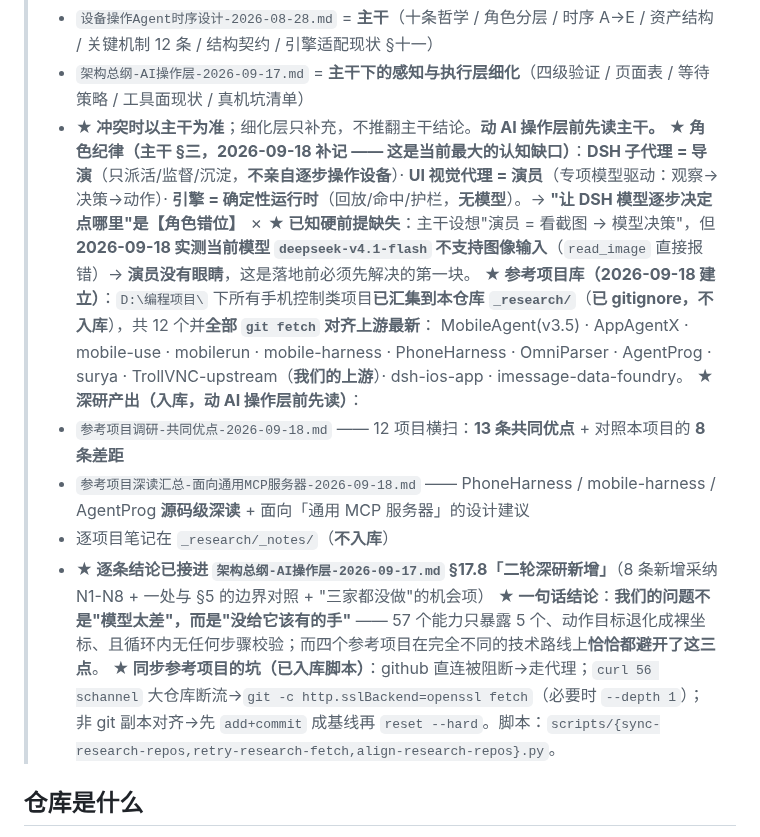
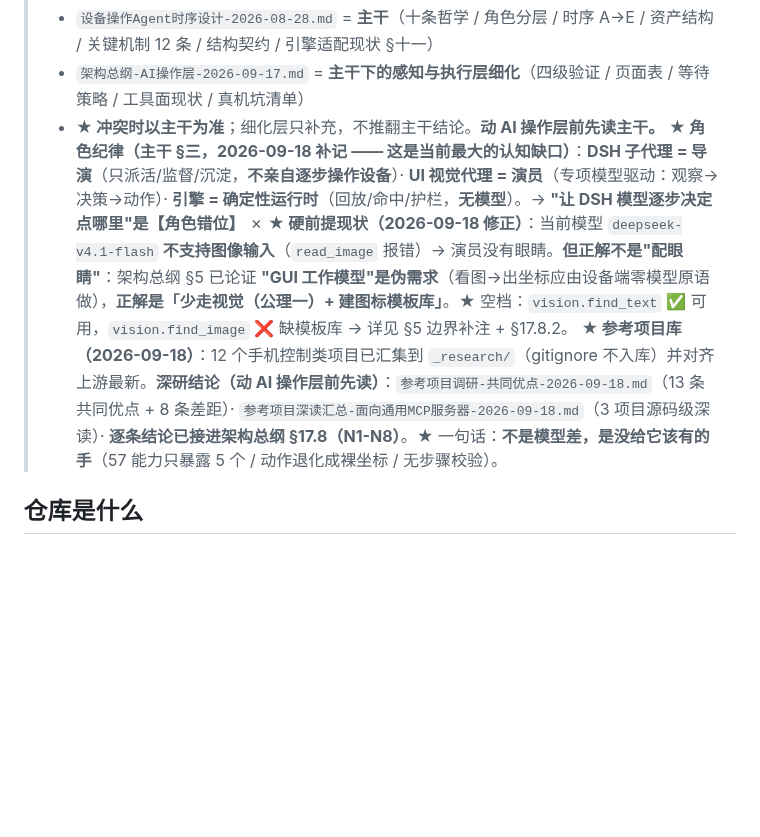
Before and after one commit to 78725449/SuperPhone, a Markdown page: AGENTS.md, the part around the change. GitHub-like rendering; blank space fills up the shorter version.

```diff
--- a/AGENTS.md
+++ b/AGENTS.md
@@ -7,16 +7,8 @@
 > - `架构总纲-AI操作层-2026-09-17.md` = **主干下的感知与执行层细化**（四级验证 / 页面表 / 等待策略 / 工具面现状 / 真机坑清单）
 > - **★ 冲突时以主干为准**；细化层只补充，不推翻主干结论。**动 AI 操作层前先读主干。**
 > **★ 角色纪律（主干 §三，2026-09-18 补记 —— 这是当前最大的认知缺口）**：**DSH 子代理 = 导演**（只派活/监督/沉淀，**不亲自逐步操作设备**）· **UI 视觉代理 = 演员**（专项模型驱动：观察→决策→动作）· **引擎 = 确定性运行时**（回放/命中/护栏，**无模型**）。→ **"让 DSH 模型逐步决定点哪里"是【角色错位】** ✗
-> **★ 已知硬前提缺失**：主干设想"演员 = 看截图 → 模型决策"，但 **2026-09-18 实测当前模型 `deepseek-v4.1-flash` 不支持图像输入**（`read_image` 直接报错）→ **演员没有眼睛**，这是落地前必须先解决的第一块。
-> **★ 参考项目库（2026-09-18 建立）**：`D:\编程项目\` 下所有手机控制类项目**已汇集到本仓库 `_research/`**（**已 gitignore，不入库**），共 12 个并**全部 `git fetch` 对齐上游最新**：
-> MobileAgent(v3.5) · AppAgentX · mobile-use · mobilerun · mobile-harness · PhoneHarness · OmniParser · AgentProg · surya · TrollVNC-upstream（**我们的上游**）· dsh-ios-app · imessage-data-foundry。
-> **★ 深研产出（入库，动 AI 操作层前先读）**：
-> - `参考项目调研-共同优点-2026-09-18.md` —— 12 项目横扫：**13 条共同优点** + 对照本项目的 **8 条差距**
-> - `参考项目深读汇总-面向通用MCP服务器-2026-09-18.md` —— PhoneHarness / mobile-harness / AgentProg **源码级深读** + 面向「通用 MCP 服务器」的设计建议
-> - 逐项目笔记在 `_research/_notes/`（**不入库**）
-> - **★ 逐条结论已接进 `架构总纲-AI操作层-2026-09-17.md` §17.8「二轮深研新增」**（8 条新增采纳 N1-N8 + 一处与 §5 的边界对照 + "三家都没做"的机会项）
-> **★ 一句话结论**：**我们的问题不是"模型太差"，而是"没给它该有的手"** —— 57 个能力只暴露 5 个、动作目标退化成裸坐标、且循环内无任何步骤校验；而四个参考项目在完全不同的技术路线上**恰恰都避开了这三点**。
-> **★ 同步参考项目的坑（已入库脚本）**：github 直连被阻断→走代理；`curl 56 schannel` 大仓库断流→`git -c http.sslBackend=openssl fetch`（必要时 `--depth 1`）；非 git 副本对齐→先 `add+commit` 成基线再 `reset --hard`。脚本：`scripts/{sync-research-repos,retry-research-fetch,align-research-repos}.py`。
+> **★ 硬前提现状（2026-09-18 修正）**：当前模型 `deepseek-v4.1-flash` **不支持图像输入**（`read_image` 报错）→ 演员没有眼睛。**但正解不是"配眼睛"**：架构总纲 §5 已论证 **"GUI 工作模型"是伪需求**（看图→出坐标应由设备端零模型原语做），**正解是「少走视觉（公理一）+ 建图标模板库」**。★ 空档：`vision.find_text` ✅ 可用，`vision.find_image` ❌ 缺模板库 → 详见 §5 边界补注 + §17.8.2。
+> **★ 参考项目库（2026-09-18）**：12 个手机控制类项目已汇集到 `_research/`（gitignore 不入库）并对齐上游最新。**深研结论（动 AI 操作层前先读）**：`参考项目调研-共同优点-2026-09-18.md`（13 条共同优点 + 8 条差距）· `参考项目深读汇总-面向通用MCP服务器-2026-09-18.md`（3 项目源码级深读）· **逐条结论已接进架构总纲 §17.8（N1-N8）**。★ 一句话：**不是模型差，是没给它该有的手**（57 能力只暴露 5 个 / 动作退化成裸坐标 / 无步骤校验）。
 
 ## 仓库是什么
 
```
Also changed, not shown: 参考项目深读汇总-面向通用MCP服务器-2026-09-18.md (+24 -6 lines), 架构总纲-AI操作层-2026-09-17.md (+15 -5 lines).
